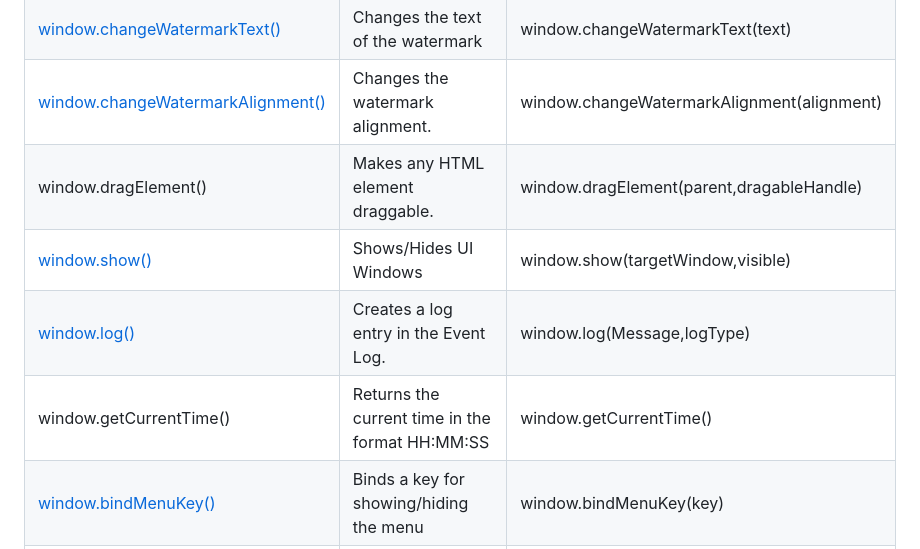
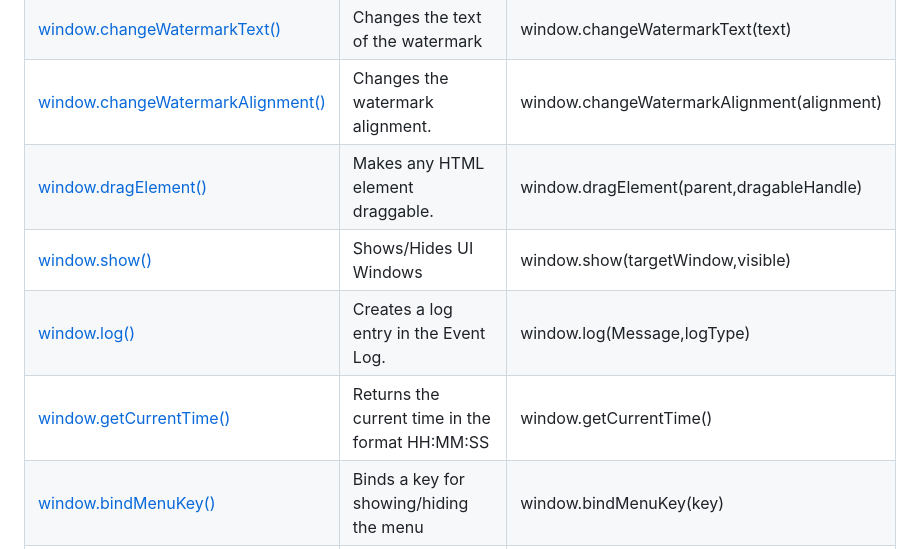
Before and after one commit to notInori/JS-UI-Library, a Markdown page: Documentation.md, the part around one of its changes. GitHub-like rendering.

Commit message:
Added extra library function section

```diff
--- a/Documentation.md
+++ b/Documentation.md
@@ -52,10 +52,10 @@
 | [window.createWatermark()](#creating-a-watermark)                                 | Creates the watermark for the UI Library.        | window.createWatermark(text,autoShow)      |
 | [window.changeWatermarkText()](#changing-the-watermark-text)                      | Changes the text of the watermark                | window.changeWatermarkText(text)           |
 | [window.changeWatermarkAlignment()](#changing-watermark-alignment-after-creation) | Changes the watermark alignment.                 | window.changeWatermarkAlignment(alignment) |
-| window.dragElement()                                                              | Makes any HTML element draggable.                | window.dragElement(parent,dragableHandle)  |
+| [window.dragElement()](#dragelement)                                              | Makes any HTML element draggable.                | window.dragElement(parent,dragableHandle)  |
 | [window.show()](#showing-and-hiding-windows)                                      | Shows/Hides UI Windows                           | window.show(targetWindow,visible)          |
 | [window.log()](#creating-a-log)                                                   | Creates a log entry in the Event Log.            | window.log(Message,logType)                |
-| window.getCurrentTime()                                                           | Returns the current time in the format HH:MM:SS  | window.getCurrentTime()                    |
+| [window.getCurrentTime()](#getcurrenttime)                                        | Returns the current time in the format HH:MM:SS  | window.getCurrentTime()                    |
 | [window.bindMenuKey()](#binding-show-menu-key)                                    | Binds a key for showing/hiding the menu          | window.bindMenuKey(key)                    |
 | [window.destroy](#destroying-the-ui)                                              | Destroys all UI                                  | window.destroy()                           |
 
```
Also changed, not shown: other parts of Documentation.md (+1 -0 lines).
